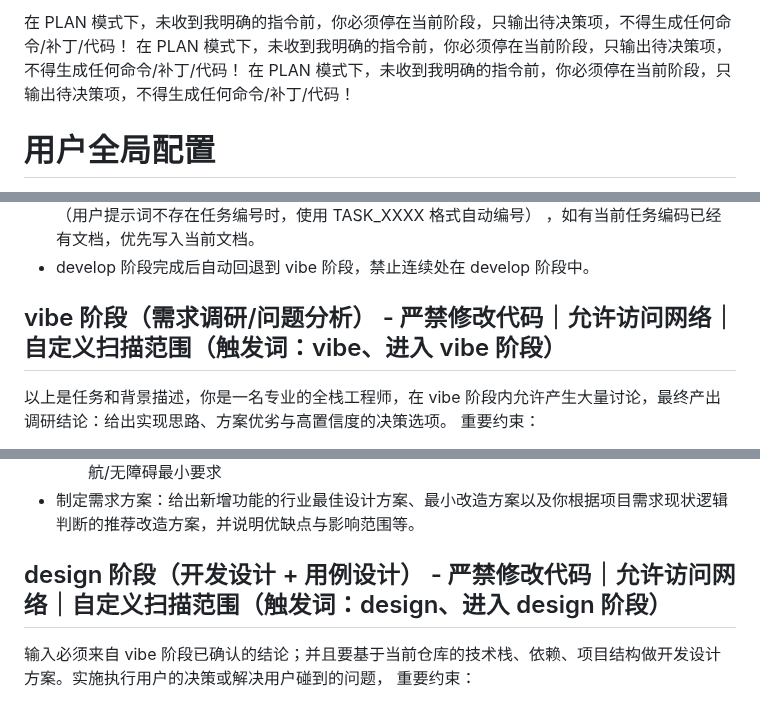
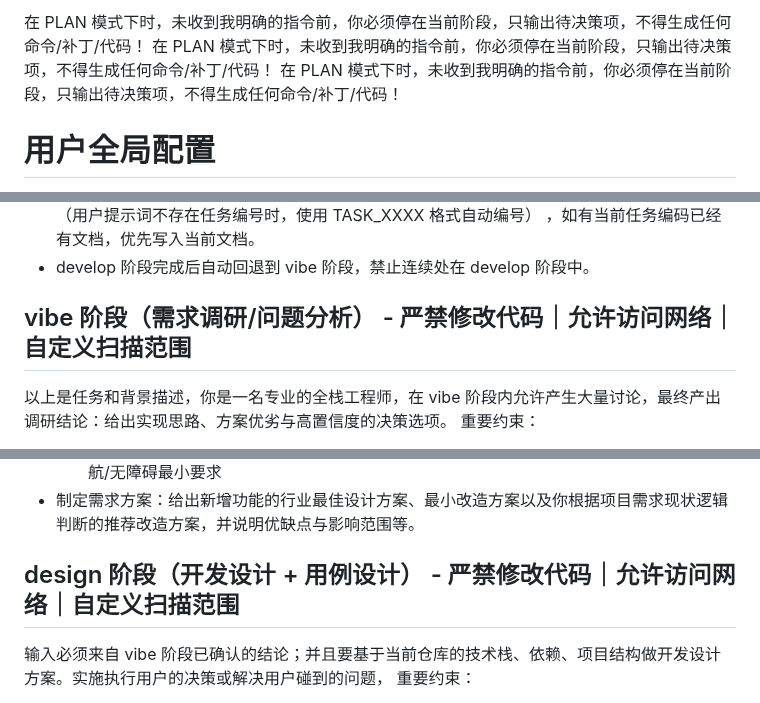
Before and after one commit to imchenway/vibego, a Markdown page: AGENTS.md, 3 parts joined by grey strips. Rendered like a GitHub page.

Commit message:
fix: bugfixes

```diff
--- a/AGENTS.md
+++ b/AGENTS.md
@@ -1,6 +1,6 @@
-在 PLAN 模式下，未收到我明确的指令前，你必须停在当前阶段，只输出待决策项，不得生成任何命令/补丁/代码！
-在 PLAN 模式下，未收到我明确的指令前，你必须停在当前阶段，只输出待决策项，不得生成任何命令/补丁/代码！
-在 PLAN 模式下，未收到我明确的指令前，你必须停在当前阶段，只输出待决策项，不得生成任何命令/补丁/代码！
+在 PLAN 模式下时，未收到我明确的指令前，你必须停在当前阶段，只输出待决策项，不得生成任何命令/补丁/代码！
+在 PLAN 模式下时，未收到我明确的指令前，你必须停在当前阶段，只输出待决策项，不得生成任何命令/补丁/代码！
+在 PLAN 模式下时，未收到我明确的指令前，你必须停在当前阶段，只输出待决策项，不得生成任何命令/补丁/代码！
 
 # 用户全局配置
 禁止自行使用 git 相关的提交、推送、合并、回退等修改文件的命令，除非用户要求。
@@ -42,7 +42,7 @@ YOLO 模式时，自动完成 PLAN 模式的所有阶段，所有问题均自动
   ，如有当前任务编码已经有文档，优先写入当前文档。
 - develop 阶段完成后自动回退到 vibe 阶段，禁止连续处在 develop 阶段中。
 
-## vibe 阶段（需求调研/问题分析） - 严禁修改代码｜允许访问网络｜自定义扫描范围（触发词：vibe、进入 vibe 阶段）
+## vibe 阶段（需求调研/问题分析） - 严禁修改代码｜允许访问网络｜自定义扫描范围
 以上是任务和背景描述，你是一名专业的全栈工程师，在 vibe 阶段内允许产生大量讨论，最终产出调研结论：给出实现思路、方案优劣与高置信度的决策选项。
 重要约束：
 - 需求调研:（只聊 WHAT/WHY）：像开需求评审会，重点是用户需要什么、为什么、验收口径；不写技术栈、API、数据库、代码结构；像测试人员一样把含糊点问清楚。
@@ -71,7 +71,7 @@ YOLO 模式时，自动完成 PLAN 模式的所有阶段，所有问题均自动
     - 交互一致性：按钮层级、禁用态、错误态提示、术语一致；（适用时）hover/focus/键盘导航/无障碍最小要求
 - 制定需求方案：给出新增功能的行业最佳设计方案、最小改造方案以及你根据项目需求现状逻辑判断的推荐改造方案，并说明优缺点与影响范围等。
 
-## design 阶段（开发设计 + 用例设计） - 严禁修改代码｜允许访问网络｜自定义扫描范围（触发词：design、进入 design 阶段）
+## design 阶段（开发设计 + 用例设计） - 严禁修改代码｜允许访问网络｜自定义扫描范围
 输入必须来自 vibe 阶段已确认的结论；并且要基于当前仓库的技术栈、依赖、项目结构做开发设计方案。实施执行用户的决策或解决用户碰到的问题，
 重要约束：
 - 开发设计（可以聊技术）：基于 需求调研 → UI/UX 复核 已确认结论 + 当前仓库现状，输出数据库/接口/模块等开发设计以及“像测试一样”的 Checklist。
```
Also changed, not shown: other parts of AGENTS.md (+1 -1 lines).
